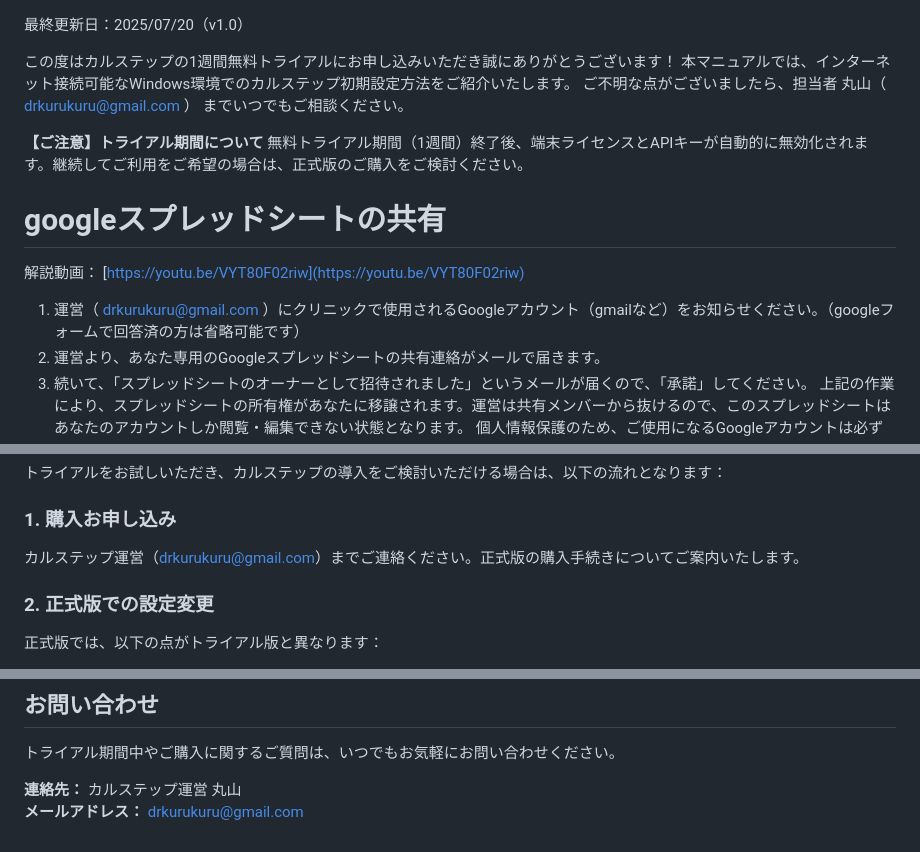
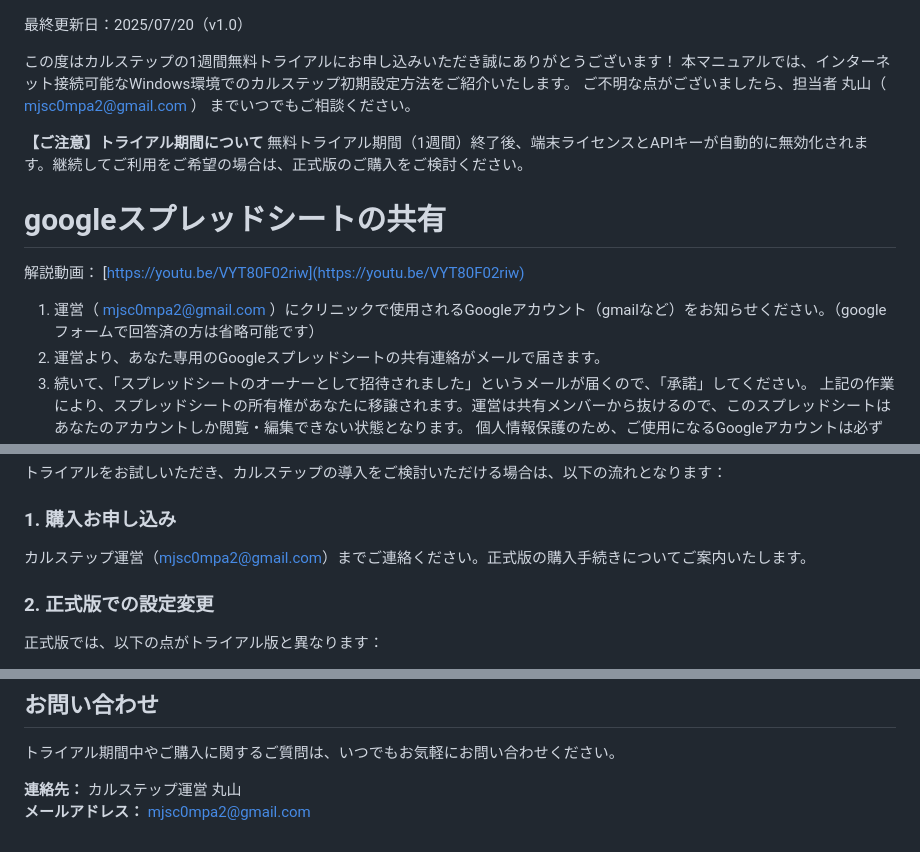
Before and after one commit to mjs-com/Sumareco-download-site, a Markdown page: trial-manual/index.md, 3 parts joined by grey strips. GitHub-like rendering.

Commit message:
メールアドレス変更

```diff
--- a/trial-manual/index.md
+++ b/trial-manual/index.md
@@ -2,7 +2,7 @@
 
 この度はカルステップの1週間無料トライアルにお申し込みいただき誠にありがとうございます！
 本マニュアルでは、インターネット接続可能なWindows環境でのカルステップ初期設定方法をご紹介いたします。
-ご不明な点がございましたら、担当者 丸山（ [drkurukuru@gmail.com](mailto:drkurukuru@gmail.com) ） までいつでもご相談ください。
+ご不明な点がございましたら、担当者 丸山（ [mjsc0mpa2@gmail.com](mailto:mjsc0mpa2@gmail.com) ） までいつでもご相談ください。
 
 **【ご注意】トライアル期間について**
 無料トライアル期間（1週間）終了後、端末ライセンスとAPIキーが自動的に無効化されます。継続してご利用をご希望の場合は、正式版のご購入をご検討ください。
@@ -10,7 +10,7 @@
 # googleスプレッドシートの共有
 解説動画： [https://youtu.be/VYT80F02riw](https://youtu.be/VYT80F02riw)
 
-1. 運営（ drkurukuru@gmail.com ）にクリニックで使用されるGoogleアカウント（gmailなど）をお知らせください。（googleフォームで回答済の方は省略可能です）
+1. 運営（ mjsc0mpa2@gmail.com ）にクリニックで使用されるGoogleアカウント（gmailなど）をお知らせください。（googleフォームで回答済の方は省略可能です）
 2. 運営より、あなた専用のGoogleスプレッドシートの共有連絡がメールで届きます。
 3. 続いて、「スプレッドシートのオーナーとして招待されました」というメールが届くので、「承諾」してください。
 上記の作業により、スプレッドシートの所有権があなたに移譲されます。運営は共有メンバーから抜けるので、このスプレッドシートはあなたのアカウントしか閲覧・編集できない状態となります。
@@ -266,7 +266,7 @@
 トライアルをお試しいただき、カルステップの導入をご検討いただける場合は、以下の流れとなります：
 
 ### 1. 購入お申し込み
-カルステップ運営（[drkurukuru@gmail.com](mailto:drkurukuru@gmail.com)）までご連絡ください。正式版の購入手続きについてご案内いたします。
+カルステップ運営（[mjsc0mpa2@gmail.com](mailto:mjsc0mpa2@gmail.com)）までご連絡ください。正式版の購入手続きについてご案内いたします。
 
 ### 2. 正式版での設定変更
 正式版では、以下の点がトライアル版と異なります：
@@ -305,4 +305,4 @@
 トライアル期間中やご購入に関するご質問は、いつでもお気軽にお問い合わせください。
 
 **連絡先：** カルステップ運営 丸山
-**メールアドレス：** [drkurukuru@gmail.com](mailto:drkurukuru@gmail.com)
+**メールアドレス：** [mjsc0mpa2@gmail.com](mailto:mjsc0mpa2@gmail.com)
```
Also changed, not shown: after-trial/index.md (+1 -1 lines), manual/index.md (+3 -3 lines).
